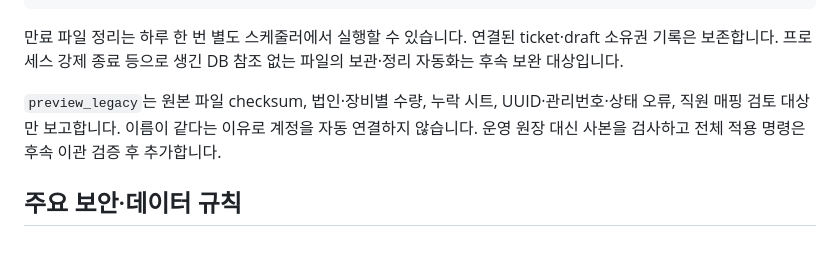
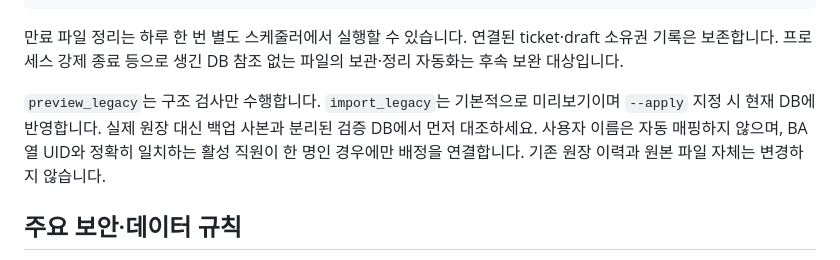
Before and after one commit to yukhoehaninsaeng/Bumjin_ITAM, a Markdown page: platform/README.md, the part around the change. Rendered like a GitHub page.

Commit message:
Clarify legacy import preview and apply behavior

```diff
--- a/platform/README.md
+++ b/platform/README.md
@@ -96,7 +96,7 @@ python manage.py cleanup_uploads --apply
 
 만료 파일 정리는 하루 한 번 별도 스케줄러에서 실행할 수 있습니다. 연결된 ticket·draft 소유권 기록은 보존합니다. 프로세스 강제 종료 등으로 생긴 DB 참조 없는 파일의 보관·정리 자동화는 후속 보완 대상입니다.
 
-`preview_legacy`는 원본 파일 checksum, 법인·장비별 수량, 누락 시트, UUID·관리번호·상태 오류, 직원 매핑 검토 대상만 보고합니다. 이름이 같다는 이유로 계정을 자동 연결하지 않습니다. 운영 원장 대신 사본을 검사하고 전체 적용 명령은 후속 이관 검증 후 추가합니다.
+`preview_legacy`는 구조 검사만 수행합니다. `import_legacy`는 기본적으로 미리보기이며 `--apply` 지정 시 현재 DB에 반영합니다. 실제 원장 대신 백업 사본과 분리된 검증 DB에서 먼저 대조하세요. 사용자 이름은 자동 매핑하지 않으며, BA열 UID와 정확히 일치하는 활성 직원이 한 명인 경우에만 배정을 연결합니다. 기존 원장 이력과 원본 파일 자체는 변경하지 않습니다.
 
 ## 주요 보안·데이터 규칙
 
```
